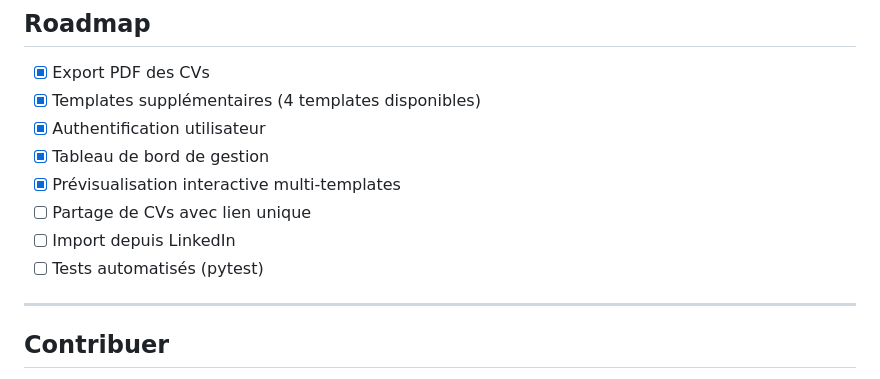
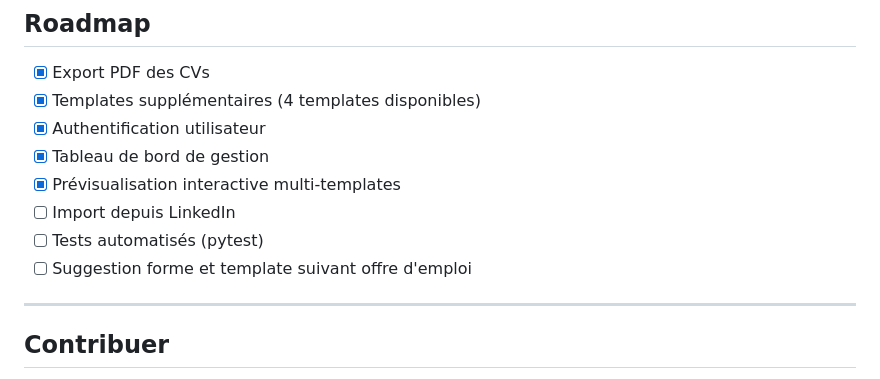
Before and after one commit to iamjuli3n-cmd/cv-generator, a Markdown page: README.md, the part around the change. GitHub-like rendering.

Commit message:
Roadmap updated

```diff
--- a/README.md
+++ b/README.md
@@ -423,9 +423,9 @@ Vérifiez que la route `POST /auth/login` dans `main.py` a bien le paramètre `r
 - [x] Authentification utilisateur
 - [x] Tableau de bord de gestion
 - [x] Prévisualisation interactive multi-templates
-- [ ] Partage de CVs avec lien unique
 - [ ] Import depuis LinkedIn
 - [ ] Tests automatisés (pytest)
+- [ ] Suggestion forme et template suivant offre d'emploi
 
 ---
 
```
